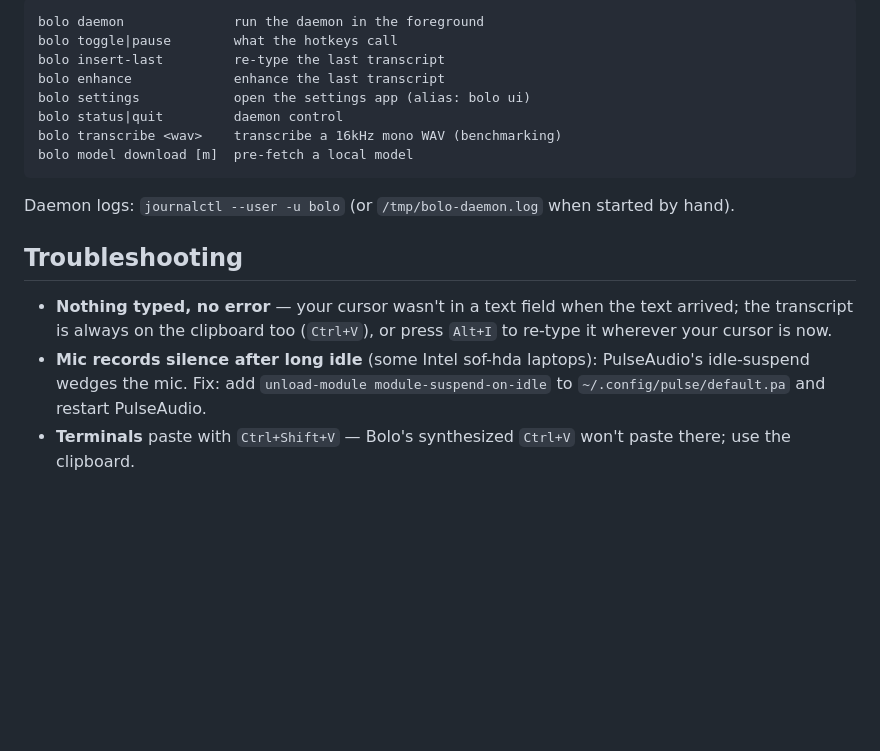
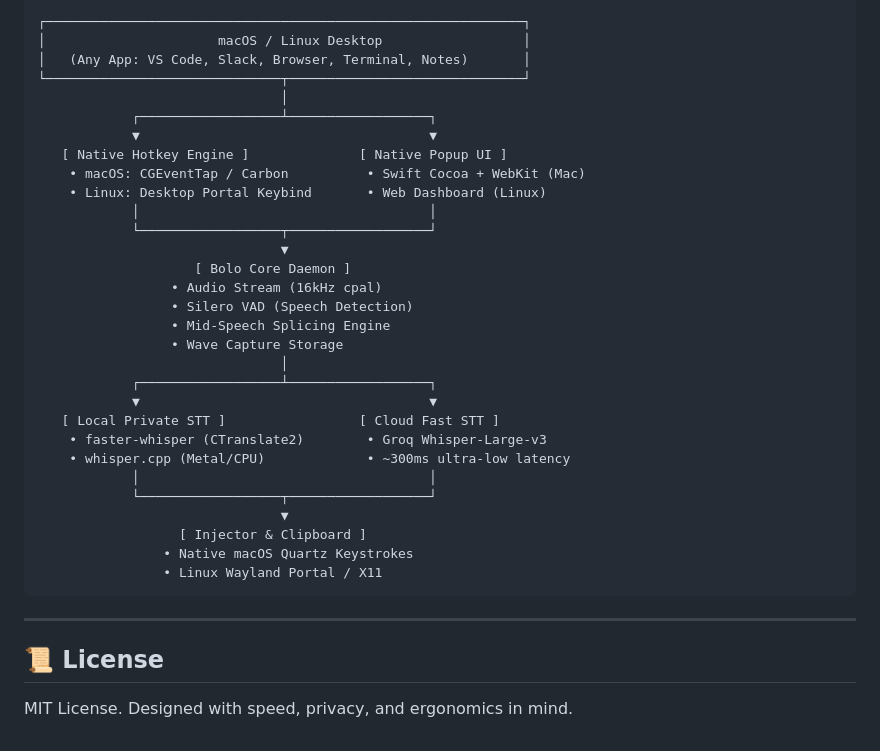
Before and after one commit to Mani212005/Bolo, a Markdown page: README.md, the part around one of its changes. Drawn GitHub-style; blank space fills up the shorter version.

Commit message:
docs: revamp README.md with macOS & Linux support, native popup UI, splicing, and architecture

````diff
--- a/README.md
+++ b/README.md
@@ -65,26 +122,39 @@ time with `bolo model download <name>`.
 
 ```
-bolo daemon              run the daemon in the foreground
-bolo toggle|pause        what the hotkeys call
-bolo insert-last         re-type the last transcript
-bolo enhance             enhance the last transcript
-bolo settings            open the settings app (alias: bolo ui)
-bolo status|quit         daemon control
-bolo transcribe <wav>    transcribe a 16kHz mono WAV (benchmarking)
-bolo model download [m]  pre-fetch a local model
+┌─────────────────────────────────────────────────────────────┐
+│                      macOS / Linux Desktop                  │
+│   (Any App: VS Code, Slack, Browser, Terminal, Notes)       │
+└──────────────────────────────┬──────────────────────────────┘
+                               │
+            ┌──────────────────┴──────────────────┐
+            ▼                                     ▼
+   [ Native Hotkey Engine ]              [ Native Popup UI ]
+    • macOS: CGEventTap / Carbon          • Swift Cocoa + WebKit (Mac)
+    • Linux: Desktop Portal Keybind       • Web Dashboard (Linux)
+            │                                     │
+            └──────────────────┬──────────────────┘
+                               ▼
+                    [ Bolo Core Daemon ]
+                 • Audio Stream (16kHz cpal)
+                 • Silero VAD (Speech Detection)
+                 • Mid-Speech Splicing Engine
+                 • Wave Capture Storage
+                               │
+            ┌──────────────────┴──────────────────┐
+            ▼                                     ▼
+   [ Local Private STT ]                 [ Cloud Fast STT ]
+    • faster-whisper (CTranslate2)        • Groq Whisper-Large-v3
+    • whisper.cpp (Metal/CPU)             • ~300ms ultra-low latency
+            │                                     │
+            └──────────────────┬──────────────────┘
+                               ▼
+                  [ Injector & Clipboard ]
+                • Native macOS Quartz Keystrokes
+                • Linux Wayland Portal / X11
 ```
 
-Daemon logs: `journalctl --user -u bolo` (or `/tmp/bolo-daemon.log` when
-started by hand).
+---
 
-## Troubleshooting
+## 📜 License
 
-- **Nothing typed, no error** — your cursor wasn't in a text field when the
-  text arrived; the transcript is always on the clipboard too (`Ctrl+V`), or
-  press `Alt+I` to re-type it wherever your cursor is now.
-- **Mic records silence after long idle** (some Intel sof-hda laptops):
-  PulseAudio's idle-suspend wedges the mic. Fix: add
-  `unload-module module-suspend-on-idle` to `~/.config/pulse/default.pa`
-  and restart PulseAudio.
-- **Terminals** paste with `Ctrl+Shift+V` — Bolo's synthesized `Ctrl+V`
-  won't paste there; use the clipboard.
+MIT License. Designed with speed, privacy, and ergonomics in mind.
````
Also changed, not shown: other parts of README.md (+107 -50 lines).
